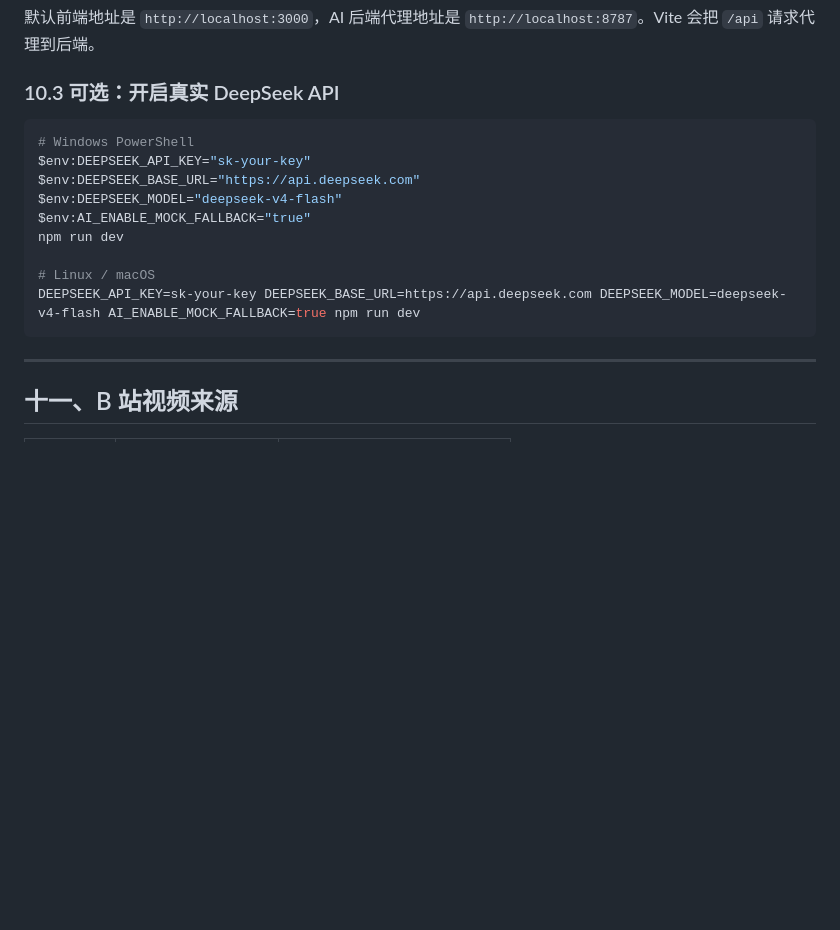
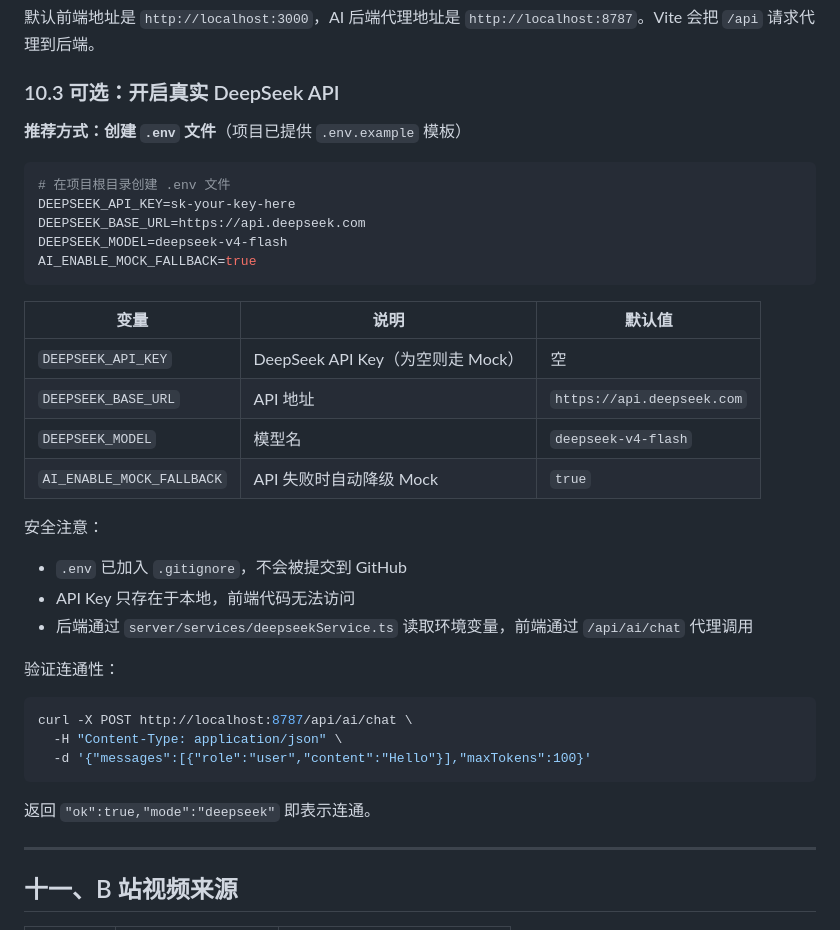
Before and after one commit to brockno11/ai-biyesheji, a Markdown page: DOCS.md, the part around one of its changes. Rendered like a GitHub page; blank space fills up the shorter version.

````diff
--- a/DOCS.md
+++ b/DOCS.md
@@ -714,17 +714,35 @@ npm run preview
 
 ### 10.3 可选：开启真实 DeepSeek API
 
+**推荐方式：创建 `.env` 文件**（项目已提供 `.env.example` 模板）
+
+```env
+# 在项目根目录创建 .env 文件
+DEEPSEEK_API_KEY=sk-your-key-here
+DEEPSEEK_BASE_URL=https://api.deepseek.com
+DEEPSEEK_MODEL=deepseek-v4-flash
+AI_ENABLE_MOCK_FALLBACK=true
+```
+
+| 变量 | 说明 | 默认值 |
+|------|------|--------|
+| `DEEPSEEK_API_KEY` | DeepSeek API Key（为空则走 Mock） | 空 |
+| `DEEPSEEK_BASE_URL` | API 地址 | `https://api.deepseek.com` |
+| `DEEPSEEK_MODEL` | 模型名 | `deepseek-v4-flash` |
+| `AI_ENABLE_MOCK_FALLBACK` | API 失败时自动降级 Mock | `true` |
+
+安全注意：
+- `.env` 已加入 `.gitignore`，不会被提交到 GitHub
+- API Key 只存在于本地，前端代码无法访问
+- 后端通过 `server/services/deepseekService.ts` 读取环境变量，前端通过 `/api/ai/chat` 代理调用
+
+验证连通性：
 ```bash
-# Windows PowerShell
-$env:DEEPSEEK_API_KEY="sk-your-key"
-$env:DEEPSEEK_BASE_URL="https://api.deepseek.com"
-$env:DEEPSEEK_MODEL="deepseek-v4-flash"
-$env:AI_ENABLE_MOCK_FALLBACK="true"
-npm run dev
-
-# Linux / macOS
-DEEPSEEK_API_KEY=sk-your-key DEEPSEEK_BASE_URL=https://api.deepseek.com DEEPSEEK_MODEL=deepseek-v4-flash AI_ENABLE_MOCK_FALLBACK=true npm run dev
+curl -X POST http://localhost:8787/api/ai/chat \
+  -H "Content-Type: application/json" \
+  -d '{"messages":[{"role":"user","content":"Hello"}],"maxTokens":100}'
 ```
+返回 `"ok":true,"mode":"deepseek"` 即表示连通。
 
 ---
 
````
Also changed, not shown: other parts of DOCS.md (+58 -0 lines), SKILLS.md (+23 -0 lines).
